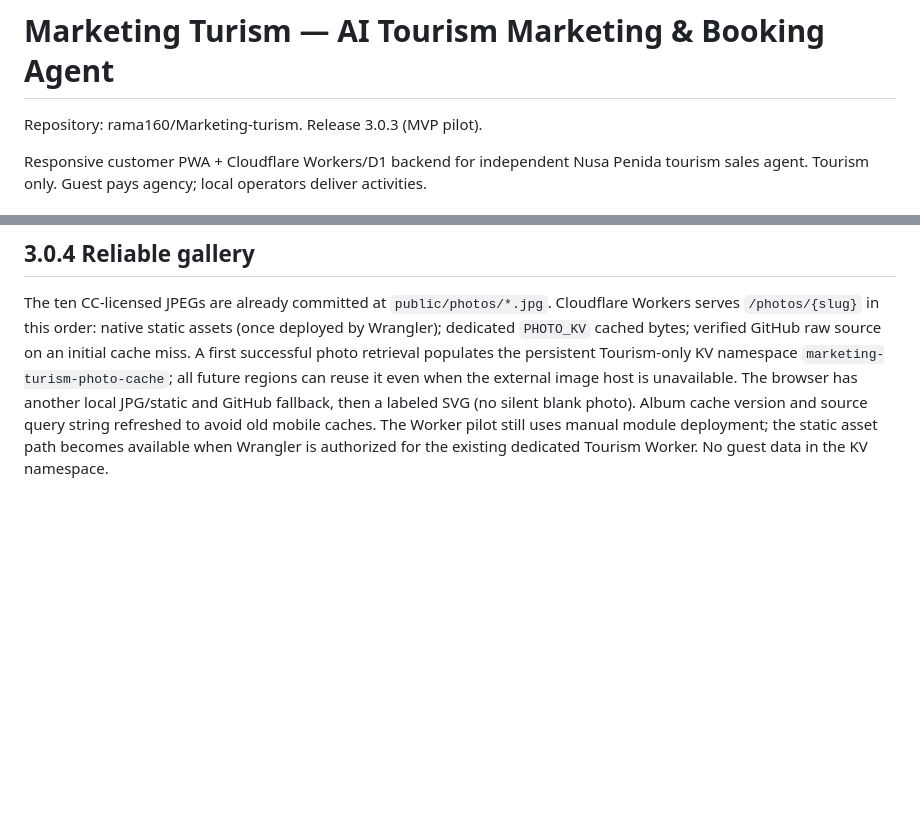
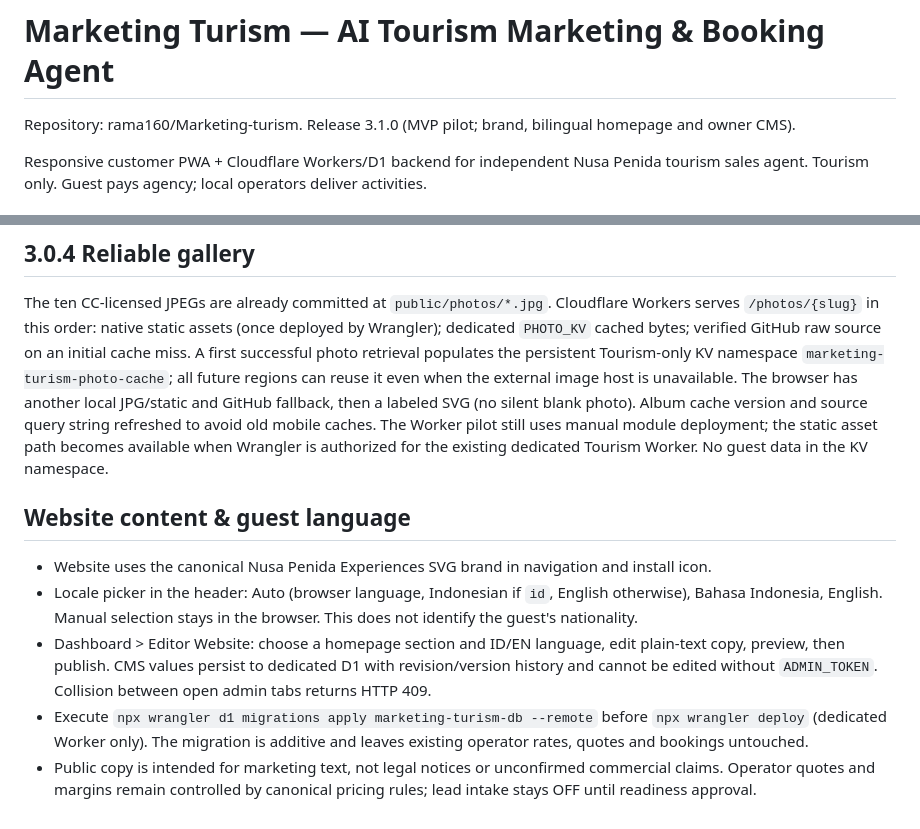
Before and after one commit to rama160/Marketing-turism, a Markdown page: README.md, 2 parts joined by grey strips. Rendered like a GitHub page; blank space fills up the shorter version.

Commit message:
docs: record multilingual owner CMS v3.1.0 and preserve isolation rules

```diff
--- a/README.md
+++ b/README.md
@@ -1,6 +1,6 @@
 # Marketing Turism — AI Tourism Marketing & Booking Agent
 
-Repository: rama160/Marketing-turism. Release 3.0.3 (MVP pilot).
+Repository: rama160/Marketing-turism. Release 3.1.0 (MVP pilot; brand, bilingual homepage and owner CMS).
 
 Responsive customer PWA + Cloudflare Workers/D1 backend for independent Nusa Penida tourism sales agent. Tourism only. Guest pays agency; local operators deliver activities.
 
@@ -93,3 +93,10 @@ All 10 Nusa Penida gallery photos are real Wikimedia Commons licensed JPEGs, dow
 
 ## 3.0.4 Reliable gallery
 The ten CC-licensed JPEGs are already committed at `public/photos/*.jpg`. Cloudflare Workers serves `/photos/{slug}` in this order: native static assets (once deployed by Wrangler); dedicated `PHOTO_KV` cached bytes; verified GitHub raw source on an initial cache miss. A first successful photo retrieval populates the persistent Tourism-only KV namespace `marketing-turism-photo-cache`; all future regions can reuse it even when the external image host is unavailable. The browser has another local JPG/static and GitHub fallback, then a labeled SVG (no silent blank photo). Album cache version and source query string refreshed to avoid old mobile caches. The Worker pilot still uses manual module deployment; the static asset path becomes available when Wrangler is authorized for the existing dedicated Tourism Worker. No guest data in the KV namespace.
+
+## Website content & guest language
+- Website uses the canonical Nusa Penida Experiences SVG brand in navigation and install icon.
+- Locale picker in the header: Auto (browser language, Indonesian if `id`, English otherwise), Bahasa Indonesia, English. Manual selection stays in the browser. This does not identify the guest's nationality.
+- Dashboard > Editor Website: choose a homepage section and ID/EN language, edit plain-text copy, preview, then publish. CMS values persist to dedicated D1 with revision/version history and cannot be edited without `ADMIN_TOKEN`. Collision between open admin tabs returns HTTP 409.
+- Execute `npx wrangler d1 migrations apply marketing-turism-db --remote` before `npx wrangler deploy` (dedicated Worker only). The migration is additive and leaves existing operator rates, quotes and bookings untouched.
+- Public copy is intended for marketing text, not legal notices or unconfirmed commercial claims. Operator quotes and margins remain controlled by canonical pricing rules; lead intake stays OFF until readiness approval.
```
